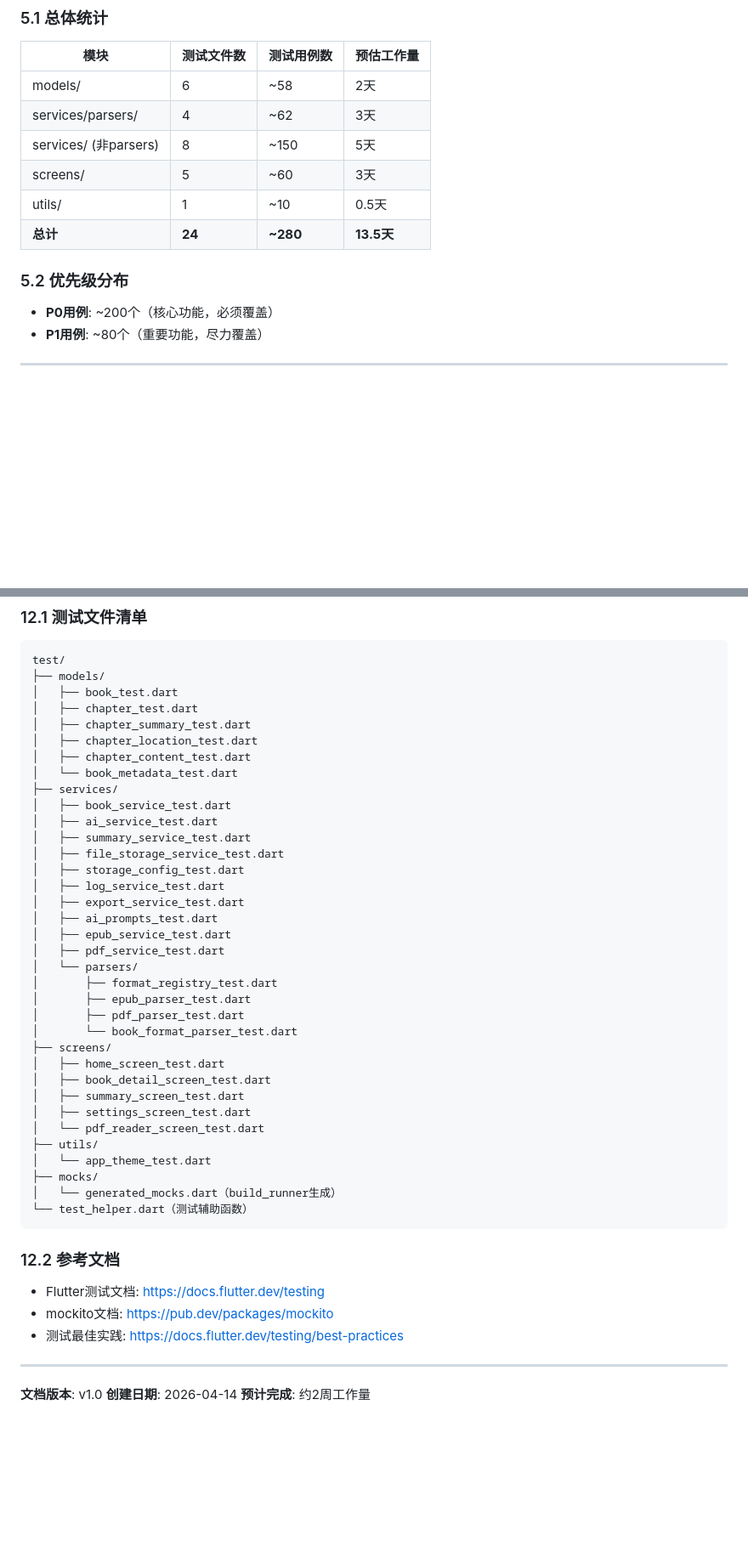
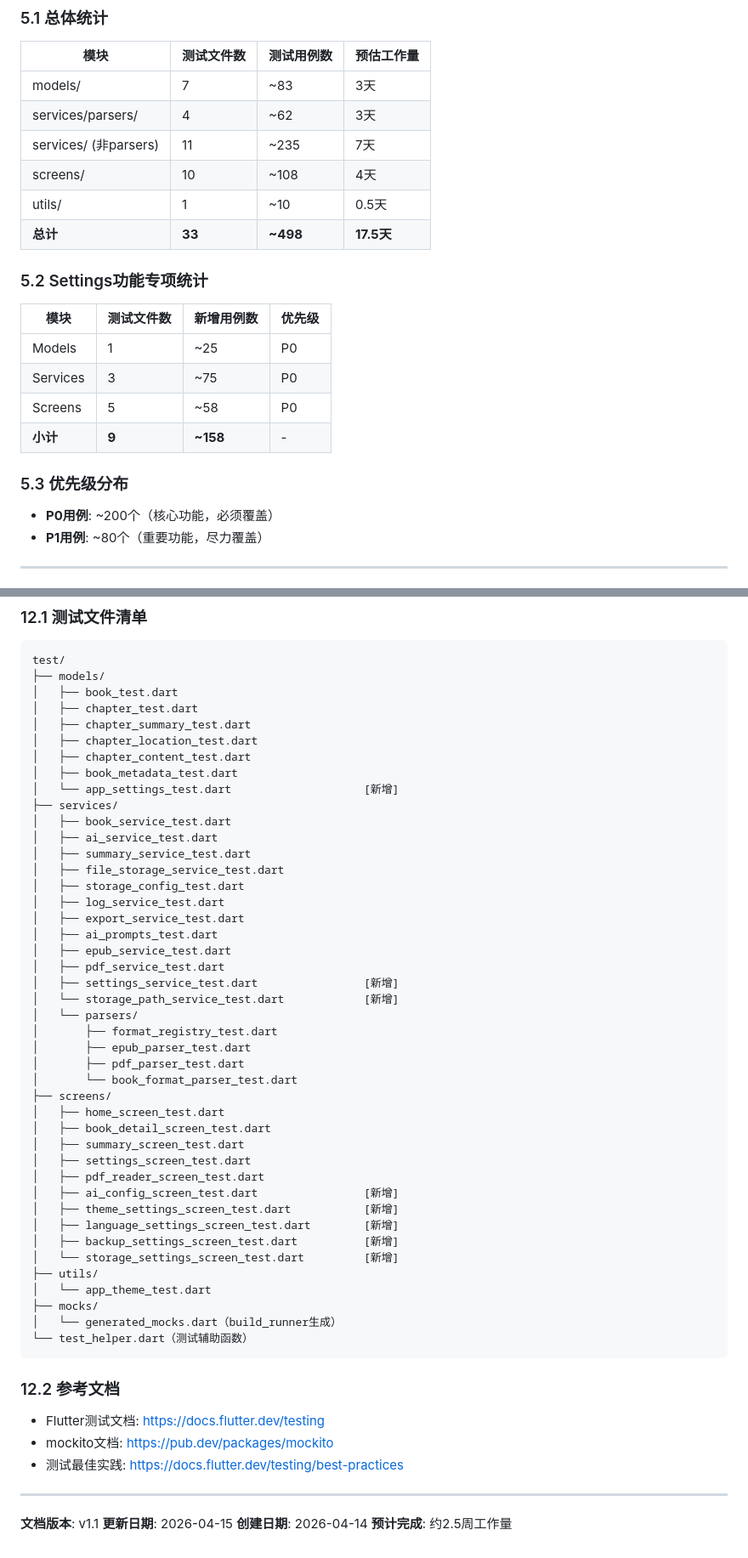
Before and after one commit to jjzhang2000/zhidu, a Markdown page: docs/test-plan.md, 2 parts joined by grey strips. Shown at 85% size. Drawn GitHub-style; blank space fills up the shorter version.

Commit message:
Merge settings features test plan into main test plan (v1.1)

```diff
--- a/docs/test-plan.md
+++ b/docs/test-plan.md
@@ -594,14 +730,23 @@
 
 | 模块 | 测试文件数 | 测试用例数 | 预估工作量 |
 |------|------------|------------|------------|
-| models/ | 6 | ~58 | 2天 |
+| models/ | 7 | ~83 | 3天 |
 | services/parsers/ | 4 | ~62 | 3天 |
-| services/ (非parsers) | 8 | ~150 | 5天 |
-| screens/ | 5 | ~60 | 3天 |
+| services/ (非parsers) | 11 | ~235 | 7天 |
+| screens/ | 10 | ~108 | 4天 |
 | utils/ | 1 | ~10 | 0.5天 |
-| **总计** | **24** | **~280** | **13.5天** |
+| **总计** | **33** | **~498** | **17.5天** |
 
-### 5.2 优先级分布
+### 5.2 Settings功能专项统计
+
+| 模块 | 测试文件数 | 新增用例数 | 优先级 |
+|------|------------|------------|--------|
+| Models | 1 | ~25 | P0 |
+| Services | 3 | ~75 | P0 |
+| Screens | 5 | ~58 | P0 |
+| **小计** | **9** | **~158** | - |
+
+### 5.3 优先级分布
 
 - **P0用例**: ~200个（核心功能，必须覆盖）
 - **P1用例**: ~80个（重要功能，尽力覆盖）
@@ -822,7 +967,8 @@ test/
 │   ├── chapter_summary_test.dart
 │   ├── chapter_location_test.dart
 │   ├── chapter_content_test.dart
-│   └── book_metadata_test.dart
+│   ├── book_metadata_test.dart
+│   └── app_settings_test.dart                    [新增]
 ├── services/
 │   ├── book_service_test.dart
 │   ├── ai_service_test.dart
@@ -834,6 +980,8 @@ test/
 │   ├── ai_prompts_test.dart
 │   ├── epub_service_test.dart
 │   ├── pdf_service_test.dart
+│   ├── settings_service_test.dart                [新增]
+│   └── storage_path_service_test.dart            [新增]
 │   └── parsers/
 │       ├── format_registry_test.dart
 │       ├── epub_parser_test.dart
@@ -844,7 +992,12 @@ test/
 │   ├── book_detail_screen_test.dart
 │   ├── summary_screen_test.dart
 │   ├── settings_screen_test.dart
-│   └── pdf_reader_screen_test.dart
+│   ├── pdf_reader_screen_test.dart
+│   ├── ai_config_screen_test.dart                [新增]
+│   ├── theme_settings_screen_test.dart           [新增]
+│   ├── language_settings_screen_test.dart        [新增]
+│   ├── backup_settings_screen_test.dart          [新增]
+│   └── storage_settings_screen_test.dart         [新增]
 ├── utils/
 │   └── app_theme_test.dart
 ├── mocks/
@@ -860,6 +1013,7 @@ test/
 
 ---
 
-**文档版本**: v1.0
+**文档版本**: v1.1
+**更新日期**: 2026-04-15
 **创建日期**: 2026-04-14
-**预计完成**: 约2周工作量
+**预计完成**: 约2.5周工作量
```
Also changed, not shown: other parts of docs/test-plan.md (+139 -3 lines).
